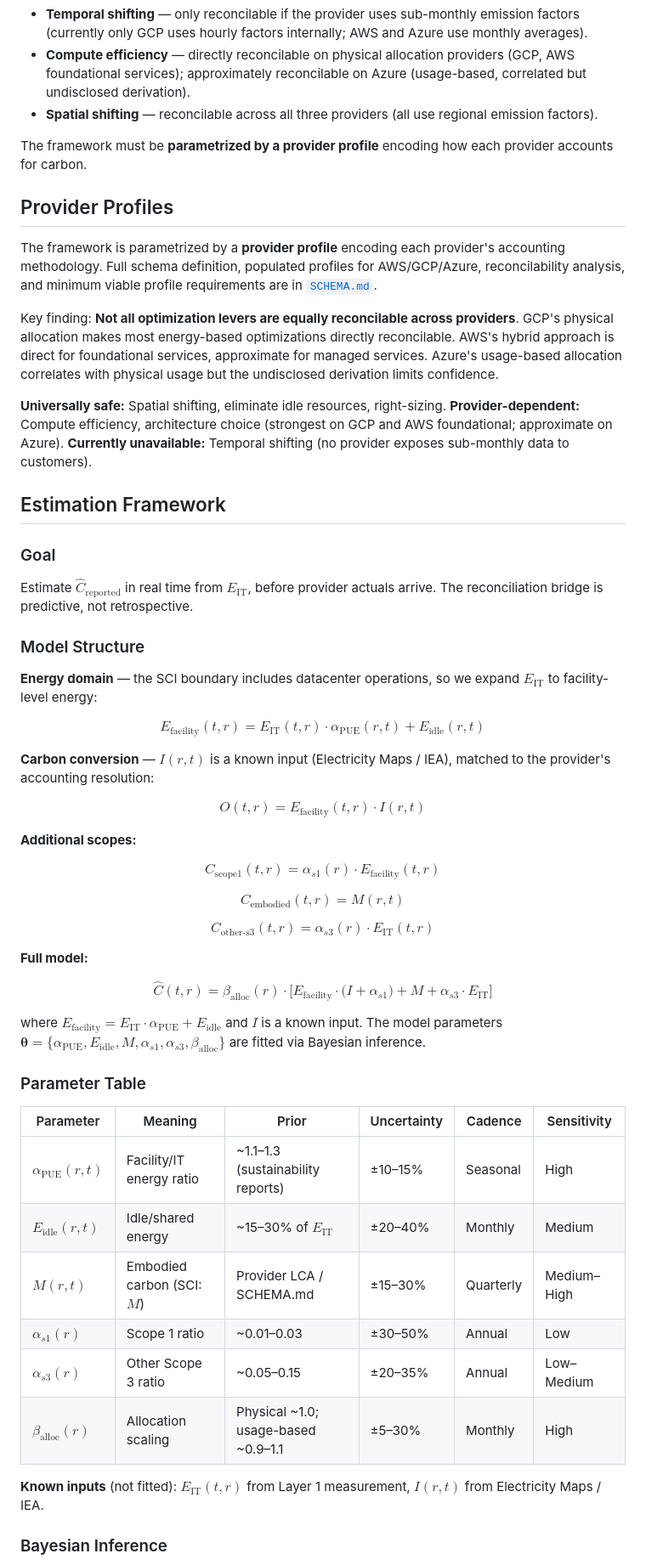
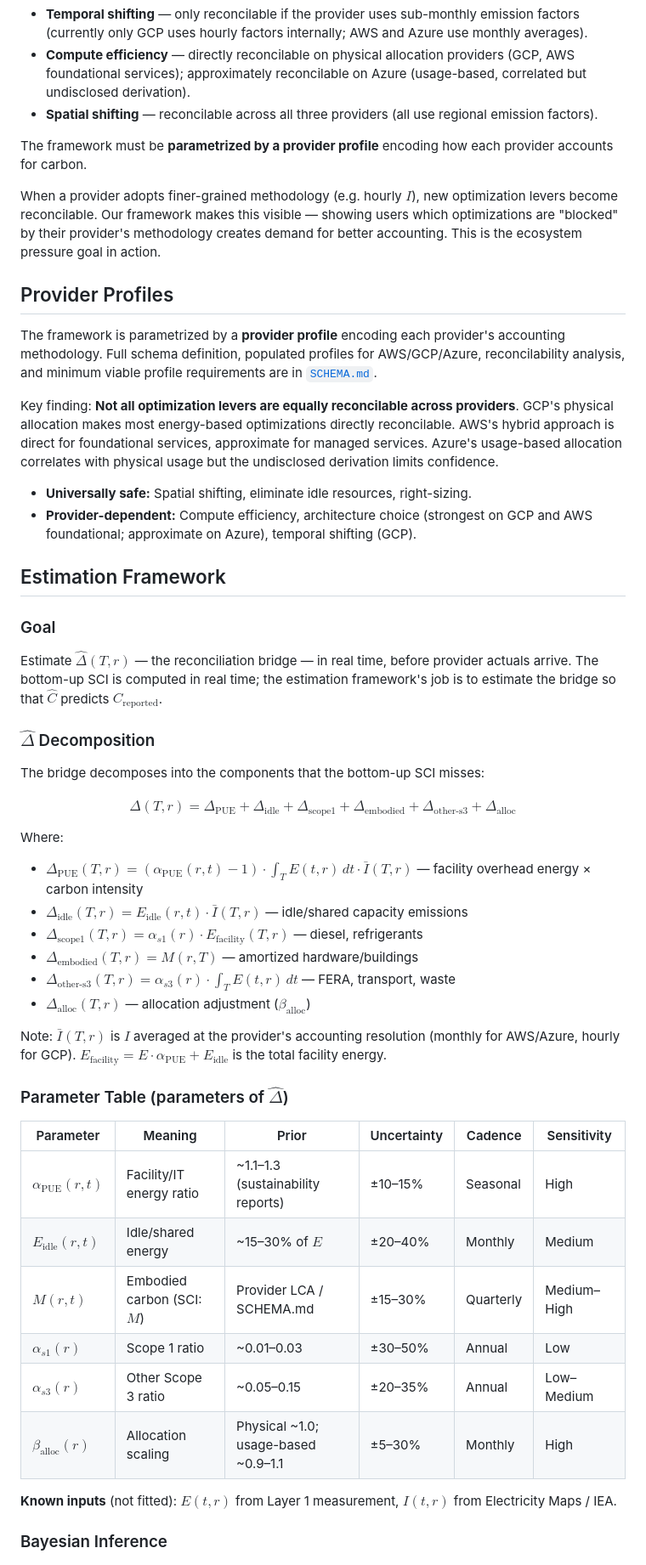
Before and after one commit to birnbaum/accounting, a Markdown page: README.md, the part around one of its changes. Shown at 85% size. Rendered like a GitHub page.

```diff
--- a/README.md
+++ b/README.md
@@ -77,58 +104,52 @@ Not all optimization levers are rewarded by all providers:
 
 The framework must be **parametrized by a provider profile** encoding how each provider accounts for carbon.
 
+When a provider adopts finer-grained methodology (e.g. hourly $`I`$), new optimization levers become reconcilable. Our framework makes this visible — showing users which optimizations are "blocked" by their provider's methodology creates demand for better accounting. This is the ecosystem pressure goal in action.
+
 ## Provider Profiles
 
 The framework is parametrized by a **provider profile** encoding each provider's accounting methodology. Full schema definition, populated profiles for AWS/GCP/Azure, reconcilability analysis, and minimum viable profile requirements are in [`SCHEMA.md`](SCHEMA.md).
 
 Key finding: **Not all optimization levers are equally reconcilable across providers**. GCP's physical allocation makes most energy-based optimizations directly reconcilable. AWS's hybrid approach is direct for foundational services, approximate for managed services. Azure's usage-based allocation correlates with physical usage but the undisclosed derivation limits confidence.
 
-**Universally safe:** Spatial shifting, eliminate idle resources, right-sizing.
-**Provider-dependent:** Compute efficiency, architecture choice (strongest on GCP and AWS foundational; approximate on Azure).
-**Currently unavailable:** Temporal shifting (no provider exposes sub-monthly data to customers).
+- **Universally safe:** Spatial shifting, eliminate idle resources, right-sizing.
+- **Provider-dependent:** Compute efficiency, architecture choice (strongest on GCP and AWS foundational; approximate on Azure), temporal shifting (GCP).
 
 ## Estimation Framework
 
 ### Goal
 
-Estimate $`\hat{C}_\text{reported}`$ in real time from $`E_\text{IT}`$, before provider actuals arrive. The reconciliation bridge is predictive, not retrospective.
+Estimate $`\hat{\Delta}(T,r)`$ — the reconciliation bridge — in real time, before provider actuals arrive. The bottom-up SCI is computed in real time; the estimation framework's job is to estimate the bridge so that $`\hat{C}`$ predicts $`C_\text{reported}`$.
 
-### Model Structure
+### $`\hat{\Delta}`$ Decomposition
 
-**Energy domain** — the SCI boundary includes datacenter operations, so we expand $`E_\text{IT}`$ to facility-level energy:
+The bridge decomposes into the components that the bottom-up SCI misses:
 
-$$E_\text{facility}(t,r) = E_\text{IT}(t,r) \cdot \alpha_\text{PUE}(r,t) + E_\text{idle}(r,t)$$
+$$\hat{\Delta}(T,r) = \Delta_\text{PUE} + \Delta_\text{idle} + \Delta_\text{scope1} + \Delta_\text{embodied} + \Delta_\text{other-s3} + \Delta_\text{alloc}$$
 
-**Carbon conversion** — $`I(r,t)`$ is a known input (Electricity Maps / IEA), matched to the provider's accounting resolution:
+Where:
 
-$$O(t,r) = E_\text{facility}(t,r) \cdot I(r,t)$$
+- $`\Delta_\text{PUE}(T,r) = (\alpha_\text{PUE}(r,t) - 1) \cdot \int_T E(t,r)\,dt \cdot \bar{I}(T,r)`$ — facility overhead energy × carbon intensity
+- $`\Delta_\text{idle}(T,r) = E_\text{idle}(r,t) \cdot \bar{I}(T,r)`$ — idle/shared capacity emissions
+- $`\Delta_\text{scope1}(T,r) = \alpha_{s1}(r) \cdot E_\text{facility}(T,r)`$ — diesel, refrigerants
+- $`\Delta_\text{embodied}(T,r) = M(r,T)`$ — amortized hardware/buildings
+- $`\Delta_\text{other-s3}(T,r) = \alpha_{s3}(r) \cdot \int_T E(t,r)\,dt`$ — FERA, transport, waste
+- $`\Delta_\text{alloc}(T,r)`$ — allocation adjustment ($`\beta_\text{alloc}`$)
 
-**Additional scopes:**
+Note: $`\bar{I}(T,r)`$ is $`I`$ averaged at the provider's accounting resolution (monthly for AWS/Azure, hourly for GCP). $`E_\text{facility} = E \cdot \alpha_\text{PUE} + E_\text{idle}`$ is the total facility energy.
 
-$$C_\text{scope1}(t,r) = \alpha_{s1}(r) \cdot E_\text{facility}(t,r)$$
-
-$$C_\text{embodied}(t,r) = M(r,t)$$
-
-$$C_\text{other-s3}(t,r) = \alpha_{s3}(r) \cdot E_\text{IT}(t,r)$$
-
-**Full model:**
-
-$$\hat{C}(t,r) = \beta_\text{alloc}(r) \cdot \Big[E_\text{facility} \cdot \big(I + \alpha_{s1}\big) + M + \alpha_{s3} \cdot E_\text{IT}\Big]$$
-
-where $`E_\text{facility} = E_\text{IT} \cdot \alpha_\text{PUE} + E_\text{idle}`$ and $`I`$ is a known input. The model parameters $`\boldsymbol{\theta} = \{\alpha_\text{PUE}, E_\text{idle}, M, \alpha_{s1}, \alpha_{s3}, \beta_\text{alloc}\}`$ are fitted via Bayesian inference.
-
-### Parameter Table
+### Parameter Table (parameters of $`\hat{\Delta}`$)
 
 | Parameter | Meaning | Prior | Uncertainty | Cadence | Sensitivity |
 |---|---|---|---|---|---|
 | $`\alpha_\text{PUE}(r,t)`$ | Facility/IT energy ratio | ~1.1–1.3 (sustainability reports) | ±10–15% | Seasonal | High |
-| $`E_\text{idle}(r,t)`$ | Idle/shared energy | ~15–30% of $`E_\text{IT}`$ | ±20–40% | Monthly | Medium |
+| $`E_\text{idle}(r,t)`$ | Idle/shared energy | ~15–30% of $`E`$ | ±20–40% | Monthly | Medium |
 | $`M(r,t)`$ | Embodied carbon (SCI: $`M`$) | Provider LCA / SCHEMA.md | ±15–30% | Quarterly | Medium–High |
 | $`\alpha_{s1}(r)`$ | Scope 1 ratio | ~0.01–0.03 | ±30–50% | Annual | Low |
 | $`\alpha_{s3}(r)`$ | Other Scope 3 ratio | ~0.05–0.15 | ±20–35% | Annual | Low–Medium |
 | $`\beta_\text{alloc}(r)`$ | Allocation scaling | Physical ~1.0; usage-based ~0.9–1.1 | ±5–30% | Monthly | High |
 
-**Known inputs** (not fitted): $`E_\text{IT}(t,r)`$ from Layer 1 measurement, $`I(r,t)`$ from Electricity Maps / IEA.
+**Known inputs** (not fitted): $`E(t,r)`$ from Layer 1 measurement, $`I(t,r)`$ from Electricity Maps / IEA.
 
 ### Bayesian Inference
 
```
Also changed, not shown: other parts of README.md (+52 -25 lines).
